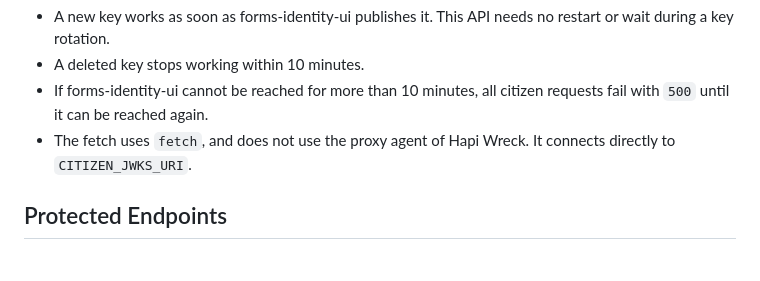
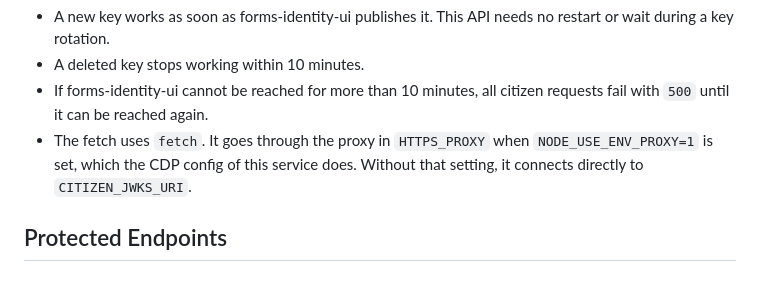
Before and after one commit to DEFRA/forms-submission-api, a Markdown page: docs/authentication.md, the part around the change. Drawn GitHub-style.

```diff
--- a/docs/authentication.md
+++ b/docs/authentication.md
@@ -167,7 +167,7 @@ What this means:
 - A new key works as soon as forms-identity-ui publishes it. This API needs no restart or wait during a key rotation.
 - A deleted key stops working within 10 minutes.
 - If forms-identity-ui cannot be reached for more than 10 minutes, all citizen requests fail with `500` until it can be reached again.
-- The fetch uses `fetch`, and does not use the proxy agent of Hapi Wreck. It connects directly to `CITIZEN_JWKS_URI`.
+- The fetch uses `fetch`. It goes through the proxy in `HTTPS_PROXY` when `NODE_USE_ENV_PROXY=1` is set, which the CDP config of this service does. Without that setting, it connects directly to `CITIZEN_JWKS_URI`.
 
 ## Protected Endpoints
 
```
Also changed, not shown: README.md (+1 -1 lines).
